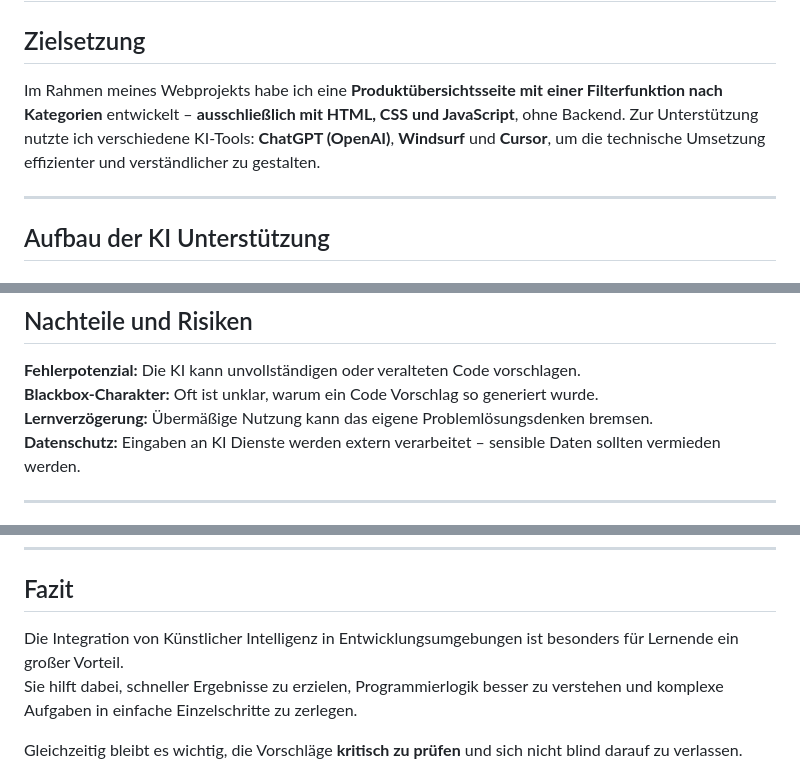
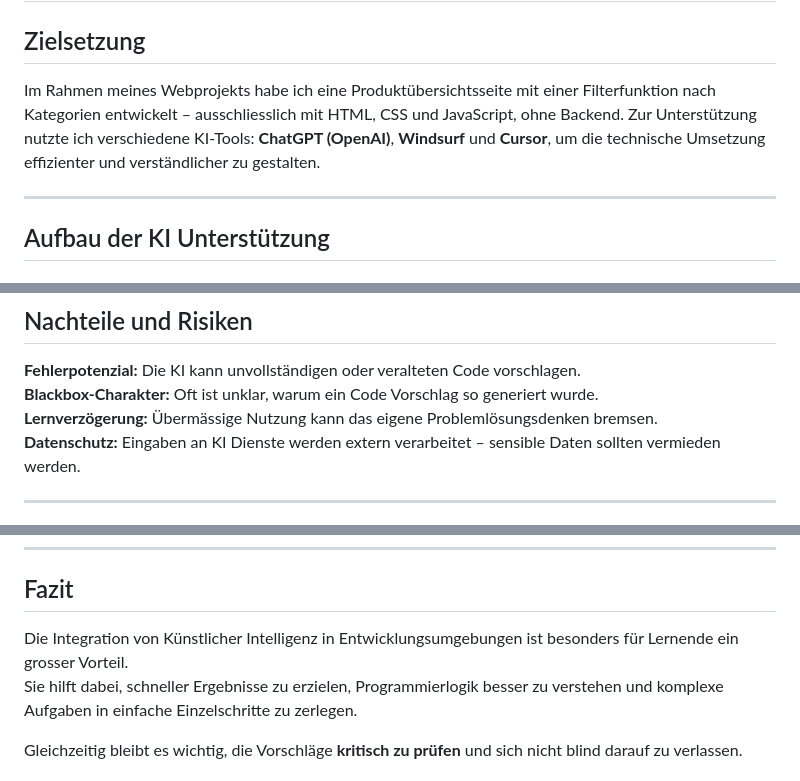
Before and after one commit to Lisa-tbz/M293, a Markdown page: README.md, 3 parts joined by grey strips. Rendered like a GitHub page.

```diff
--- a/README.md
+++ b/README.md
@@ -2,7 +2,7 @@
 
 ## Zielsetzung
 
-Im Rahmen meines Webprojekts habe ich eine **Produktübersichtsseite mit einer Filterfunktion nach Kategorien** entwickelt – **ausschließlich mit HTML, CSS und JavaScript**, ohne Backend. Zur Unterstützung nutzte ich verschiedene KI-Tools: **ChatGPT (OpenAI)**, **Windsurf** und **Cursor**, um die technische Umsetzung effizienter und verständlicher zu gestalten.
+Im Rahmen meines Webprojekts habe ich eine Produktübersichtsseite mit einer Filterfunktion nach Kategorien entwickelt – ausschliesslich mit HTML, CSS und JavaScript, ohne Backend. Zur Unterstützung nutzte ich verschiedene KI-Tools: **ChatGPT (OpenAI)**, **Windsurf** und **Cursor**, um die technische Umsetzung effizienter und verständlicher zu gestalten.
 
 ---
 
@@ -63,7 +63,7 @@ Ein Online-Editor mit integrierter KI, der HTML, CSS und Markdown unterstützt,
 
 **Fehlerpotenzial:** Die KI kann unvollständigen oder veralteten Code vorschlagen.
 **Blackbox-Charakter:** Oft ist unklar, warum ein Code Vorschlag so generiert wurde.
-**Lernverzögerung:** Übermäßige Nutzung kann das eigene Problemlösungsdenken bremsen.
+**Lernverzögerung:** Übermässige Nutzung kann das eigene Problemlösungsdenken bremsen.
 **Datenschutz:** Eingaben an KI Dienste werden extern verarbeitet – sensible Daten sollten vermieden werden.
 
 ---
@@ -81,7 +81,7 @@ Ein Online-Editor mit integrierter KI, der HTML, CSS und Markdown unterstützt,
 
 ## Fazit
 
-Die Integration von Künstlicher Intelligenz in Entwicklungsumgebungen ist besonders für Lernende ein großer Vorteil.
+Die Integration von Künstlicher Intelligenz in Entwicklungsumgebungen ist besonders für Lernende ein grosser Vorteil.
 Sie hilft dabei, schneller Ergebnisse zu erzielen, Programmierlogik besser zu verstehen und komplexe Aufgaben in einfache Einzelschritte zu zerlegen.
 
 Gleichzeitig bleibt es wichtig, die Vorschläge **kritisch zu prüfen** und sich nicht blind darauf zu verlassen.
```
